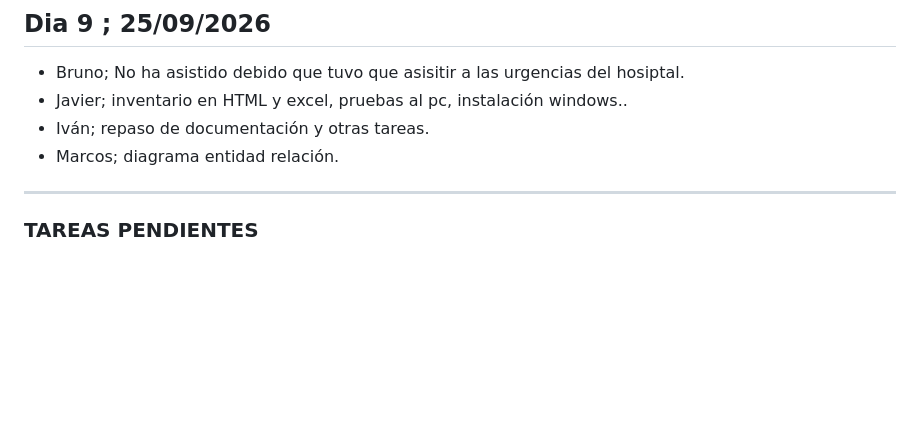
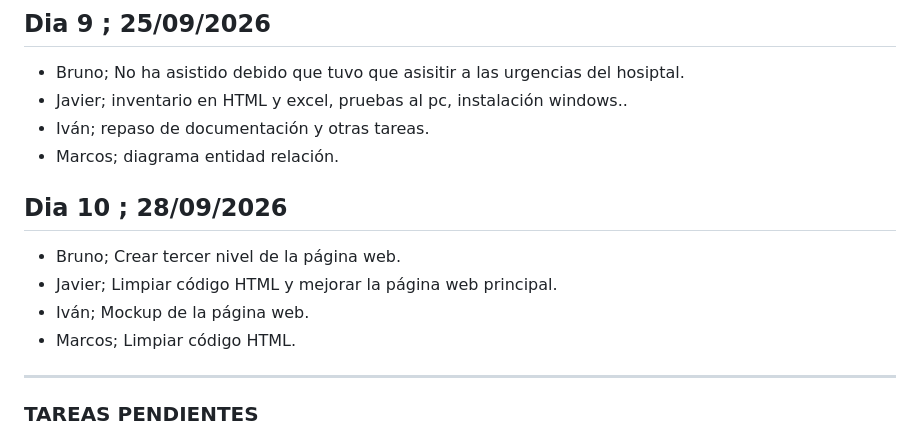
Before and after one commit to igimenom/castores, a Markdown page: Reto-00/md/CUADERNO DE BITACORA.md, the part around the change. Rendered like a GitHub page; blank space fills up the shorter version.

Commit message:
Bitácora

```diff
--- a/Reto-00/md/CUADERNO DE BITACORA.md
+++ b/Reto-00/md/CUADERNO DE BITACORA.md
@@ -112,6 +112,15 @@
 * Javier; inventario en HTML y excel, pruebas al pc, instalación windows..
 * Iván; repaso de documentación y otras tareas.
 * Marcos; diagrama entidad relación.
+
+
+## Dia 10 ; 28/09/2026
+
+* Bruno; Crear tercer nivel de la página web.
+* Javier; Limpiar código HTML y mejorar la página web principal.
+* Iván; Mockup de la página web.
+* Marcos; Limpiar código HTML.
+
 ---
 ### TAREAS PENDIENTES
 * Bruno: continuación del mockup en canva.
```
